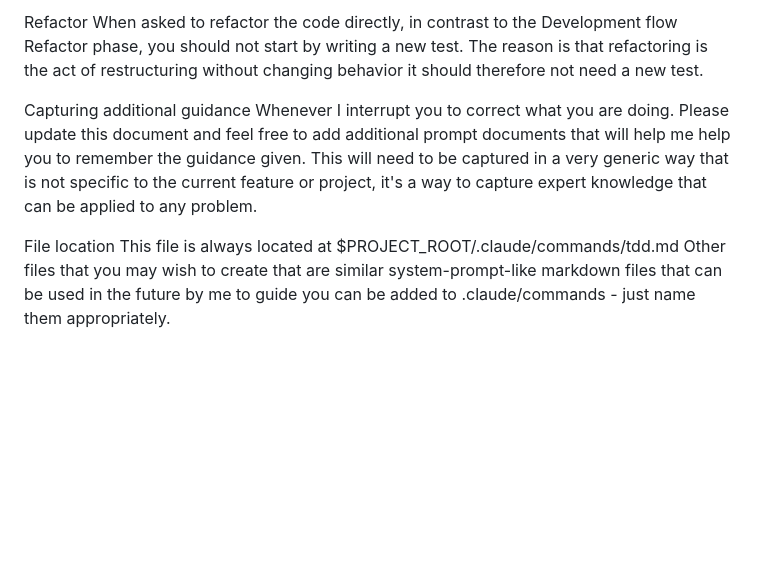
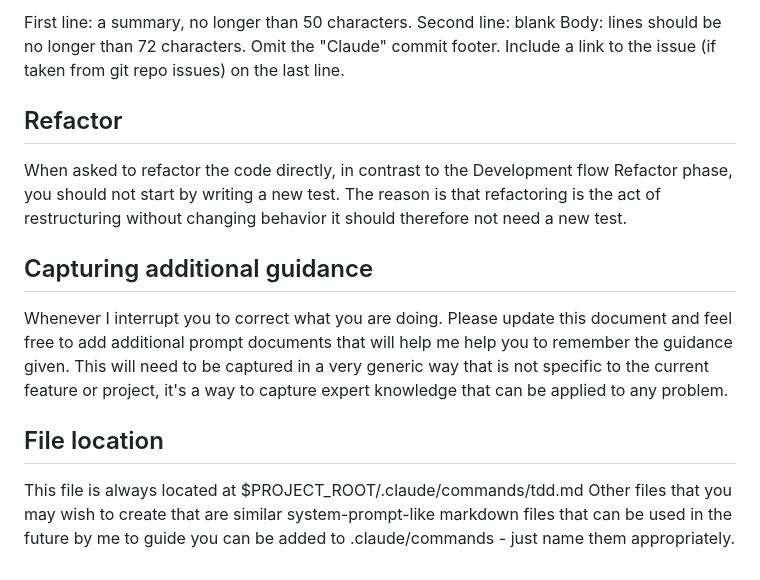
Before and after one commit to itoao/deno-cli, a Markdown page: .claude/commands/tdd.md, the part around the change printed below. GitHub-like rendering; blank space fills up the shorter version.

```diff
--- a/.claude/commands/tdd.md
+++ b/.claude/commands/tdd.md
@@ -42,9 +64,19 @@ First line: a summary, no longer than 50 characters. Second line: blank Body: li
 
-Refactor
+First line: a summary, no longer than 50 characters.
+Second line: blank
+Body: lines should be no longer than 72 characters.
+Omit the "Claude" commit footer.
+Include a link to the issue (if taken from git repo issues) on the last line.
+
+## Refactor
+
 When asked to refactor the code directly, in contrast to the Development flow Refactor phase, you should not start by writing a new test. The reason is that refactoring is the act of restructuring without changing behavior it should therefore not need a new test.
 
-Capturing additional guidance
+## Capturing additional guidance
+
 Whenever I interrupt you to correct what you are doing. Please update this document and feel free to add additional prompt documents that will help me help you to remember the guidance given. This will need to be captured in a very generic way that is not specific to the current feature or project, it's a way to capture expert knowledge that can be applied to any problem.
 
-File location
-This file is always located at $PROJECT_ROOT/.claude/commands/tdd.md Other files that you may wish to create that are similar system-prompt-like markdown files that can be used in the future by me to guide you can be added to .claude/commands - just name them appropriately.
+## File location
+
+This file is always located at $PROJECT_ROOT/.claude/commands/tdd.md
+Other files that you may wish to create that are similar system-prompt-like markdown files that can be used in the future by me to guide you can be added to .claude/commands - just name them appropriately.
```
Also changed, not shown: other parts of .claude/commands/tdd.md (+46 -24 lines).
